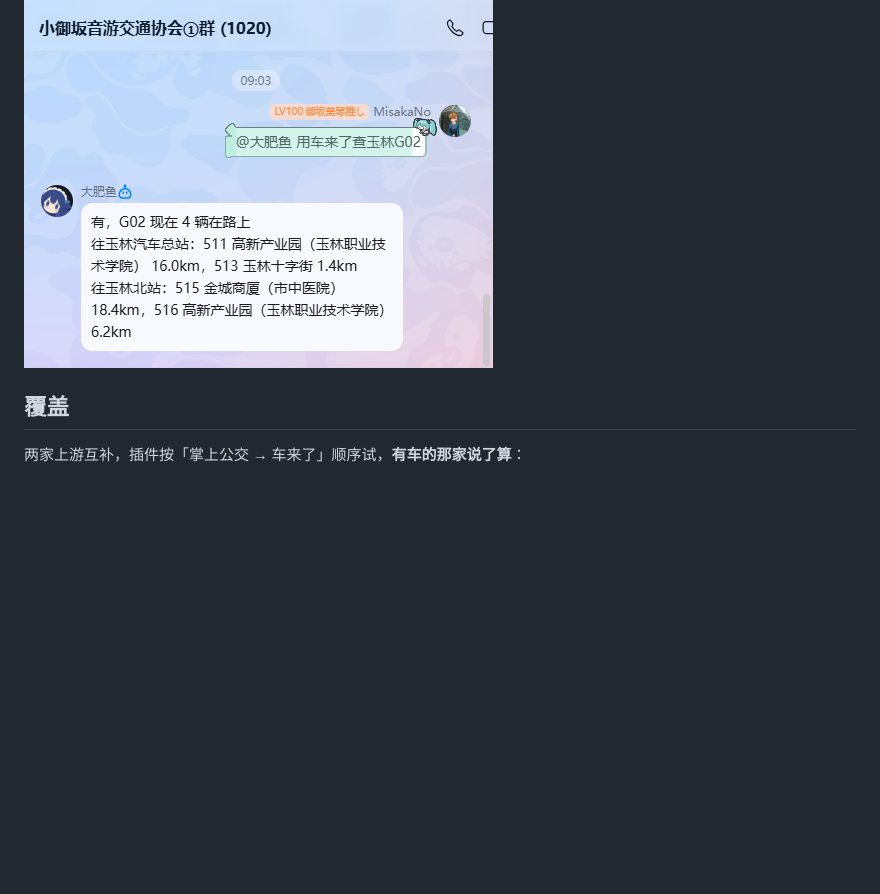
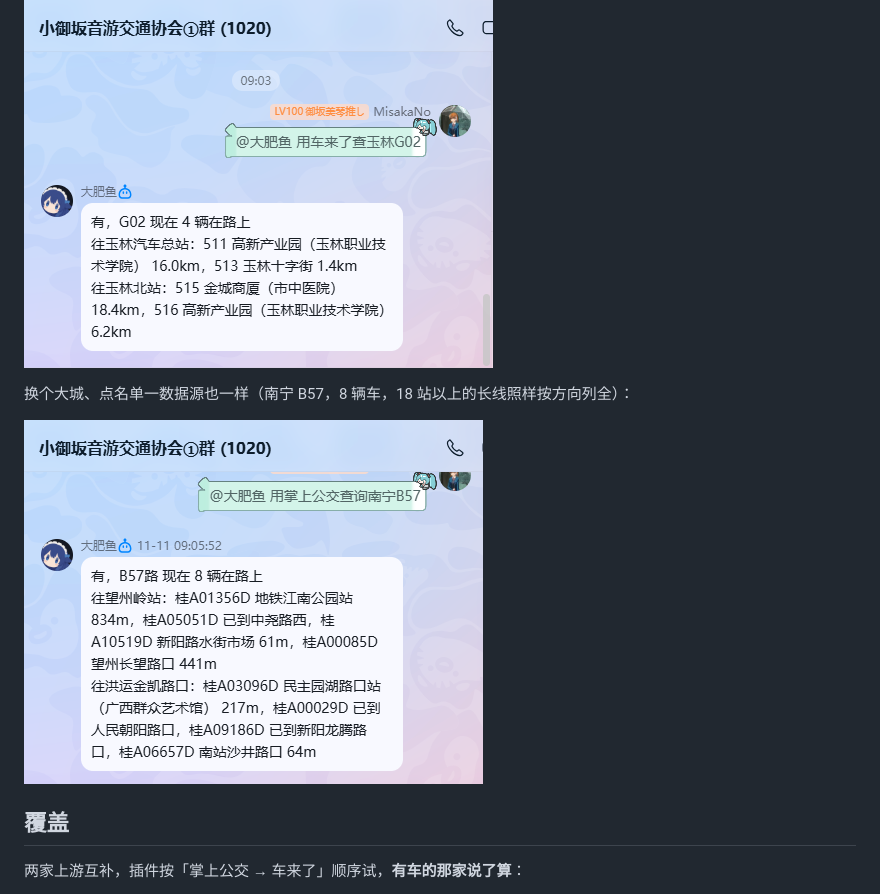
Before and after one commit to misakano7545/astrbot_plugin_bus_activity, a Markdown page: README.md, the part around the change. Rendered like a GitHub page; pictures changed too: docs/nanning-b57.png (added); blank space fills up the shorter version.

Commit message:
docs: README 加上南宁 B57 的回答截图（docs/nanning-b57.png）

```diff
--- a/README.md
+++ b/README.md
@@ -11,6 +11,10 @@ AstrBot 插件：群里问一句「玉林 G02 路有没有车」，直接回当
 群里实际的样子（两个方向分开列，掌上给车牌、车来了给自编号，两家的号会自动配对）：
 
 ![群里问「用车来了查玉林G02」的回答](docs/yulin-g02.png)
+
+换个大城、点名单一数据源也一样（南宁 B57，8 辆车，18 站以上的长线照样按方向列全）：
+
+![群里问「用掌上公交查询南宁B57」的回答](docs/nanning-b57.png)
 
 ## 覆盖
 
```
